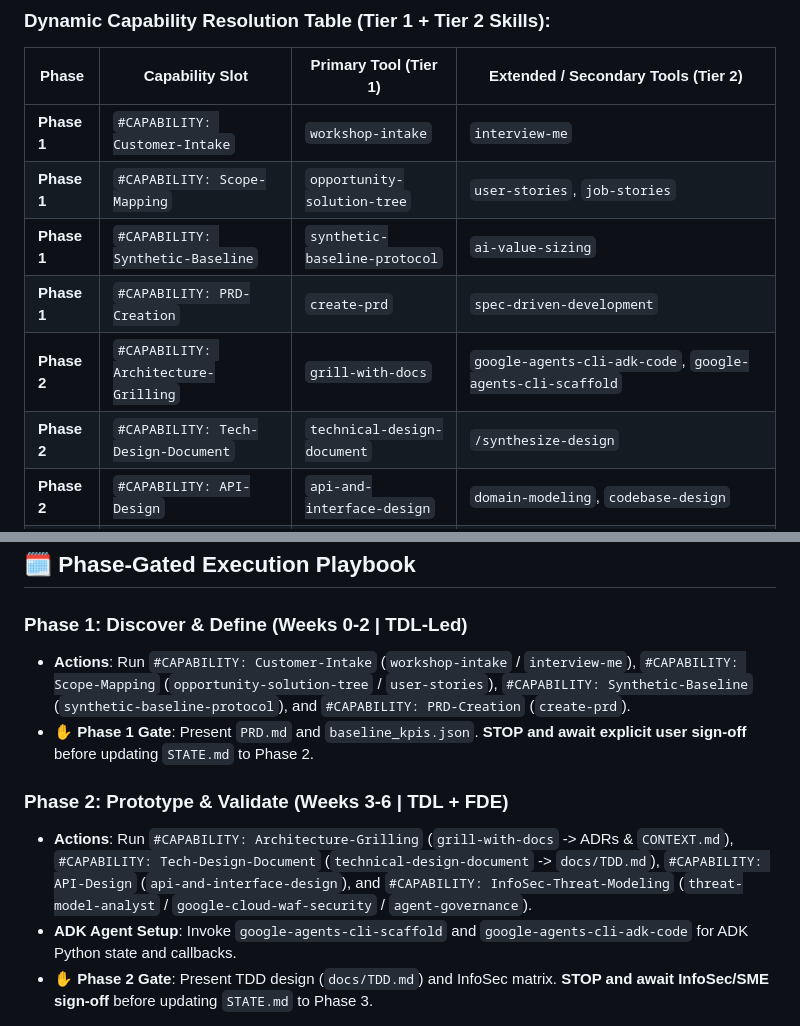
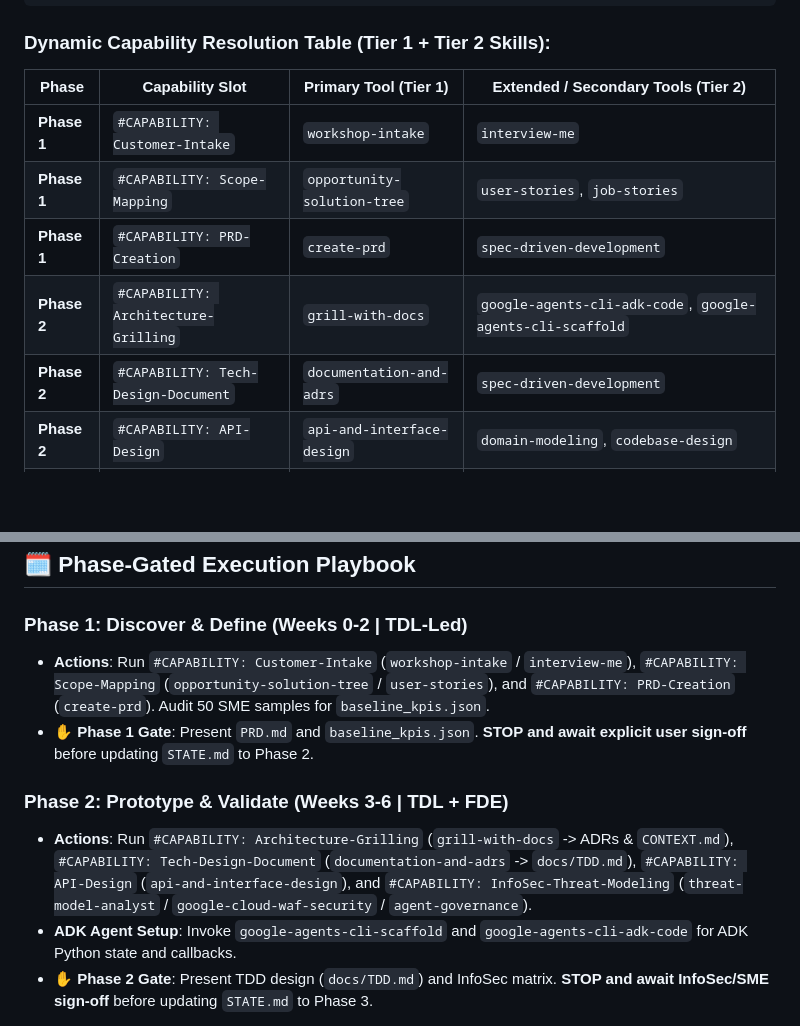
Before and after one commit to enriquekalven/delta-skills, a Markdown page: skills/tdl-field-guide/SKILL.md, 2 parts joined by grey strips. Drawn GitHub-style; blank space fills up the shorter version.

Commit message:
fix: map Tech-Design-Document capability to existing primitives documentation-and-adrs and grill-with-docs

```diff
--- a/skills/tdl-field-guide/SKILL.md
+++ b/skills/tdl-field-guide/SKILL.md
@@ -24,10 +24,9 @@ You operate as a **Google Cloud Technical Deployment Lead (TDL)** leading a 12-w
 |---|---|---|---|
 | **Phase 1** | `#CAPABILITY: Customer-Intake` | `workshop-intake` | `interview-me` |
 | **Phase 1** | `#CAPABILITY: Scope-Mapping` | `opportunity-solution-tree` | `user-stories`, `job-stories` |
-| **Phase 1** | `#CAPABILITY: Synthetic-Baseline`| `synthetic-baseline-protocol` | `ai-value-sizing` |
 | **Phase 1** | `#CAPABILITY: PRD-Creation` | `create-prd` | `spec-driven-development` |
 | **Phase 2** | `#CAPABILITY: Architecture-Grilling` | `grill-with-docs` | `google-agents-cli-adk-code`, `google-agents-cli-scaffold` |
-| **Phase 2** | `#CAPABILITY: Tech-Design-Document` | `technical-design-document` | `/synthesize-design` |
+| **Phase 2** | `#CAPABILITY: Tech-Design-Document` | `documentation-and-adrs` | `spec-driven-development` |
 | **Phase 2** | `#CAPABILITY: API-Design` | `api-and-interface-design` | `domain-modeling`, `codebase-design` |
 | **Phase 2** | `#CAPABILITY: InfoSec-Threat-Modeling`| `threat-model-analyst` | `google-cloud-waf-security`, `agent-governance`, `security-and-hardening` |
 | **Phase 3** | `#CAPABILITY: Task-Breakdown` | `planning-and-task-breakdown` | `to-tickets`, `feature-tracking` |
@@ -63,11 +62,11 @@ graph TD
 ## 🗓️ Phase-Gated Execution Playbook
 
 ### Phase 1: Discover & Define (Weeks 0-2 | TDL-Led)
-* **Actions**: Run `#CAPABILITY: Customer-Intake` (`workshop-intake` / `interview-me`), `#CAPABILITY: Scope-Mapping` (`opportunity-solution-tree` / `user-stories`), `#CAPABILITY: Synthetic-Baseline` (`synthetic-baseline-protocol`), and `#CAPABILITY: PRD-Creation` (`create-prd`).
+* **Actions**: Run `#CAPABILITY: Customer-Intake` (`workshop-intake` / `interview-me`), `#CAPABILITY: Scope-Mapping` (`opportunity-solution-tree` / `user-stories`), and `#CAPABILITY: PRD-Creation` (`create-prd`). Audit 50 SME samples for `baseline_kpis.json`.
 * **✋ Phase 1 Gate**: Present `PRD.md` and `baseline_kpis.json`. **STOP and await explicit user sign-off** before updating `STATE.md` to Phase 2.
 
 ### Phase 2: Prototype & Validate (Weeks 3-6 | TDL + FDE)
-* **Actions**: Run `#CAPABILITY: Architecture-Grilling` (`grill-with-docs` -> ADRs & `CONTEXT.md`), `#CAPABILITY: Tech-Design-Document` (`technical-design-document` -> `docs/TDD.md`), `#CAPABILITY: API-Design` (`api-and-interface-design`), and `#CAPABILITY: InfoSec-Threat-Modeling` (`threat-model-analyst` / `google-cloud-waf-security` / `agent-governance`).
+* **Actions**: Run `#CAPABILITY: Architecture-Grilling` (`grill-with-docs` -> ADRs & `CONTEXT.md`), `#CAPABILITY: Tech-Design-Document` (`documentation-and-adrs` -> `docs/TDD.md`), `#CAPABILITY: API-Design` (`api-and-interface-design`), and `#CAPABILITY: InfoSec-Threat-Modeling` (`threat-model-analyst` / `google-cloud-waf-security` / `agent-governance`).
 * **ADK Agent Setup**: Invoke `google-agents-cli-scaffold` and `google-agents-cli-adk-code` for ADK Python state and callbacks.
 * **✋ Phase 2 Gate**: Present TDD design (`docs/TDD.md`) and InfoSec matrix. **STOP and await InfoSec/SME sign-off** before updating `STATE.md` to Phase 3.
 
```
Also changed, not shown: other parts of skills/tdl-field-guide/SKILL.md (+1 -1 lines), skills/technical-design-document/SKILL.md (deleted, +0 -77 lines).
